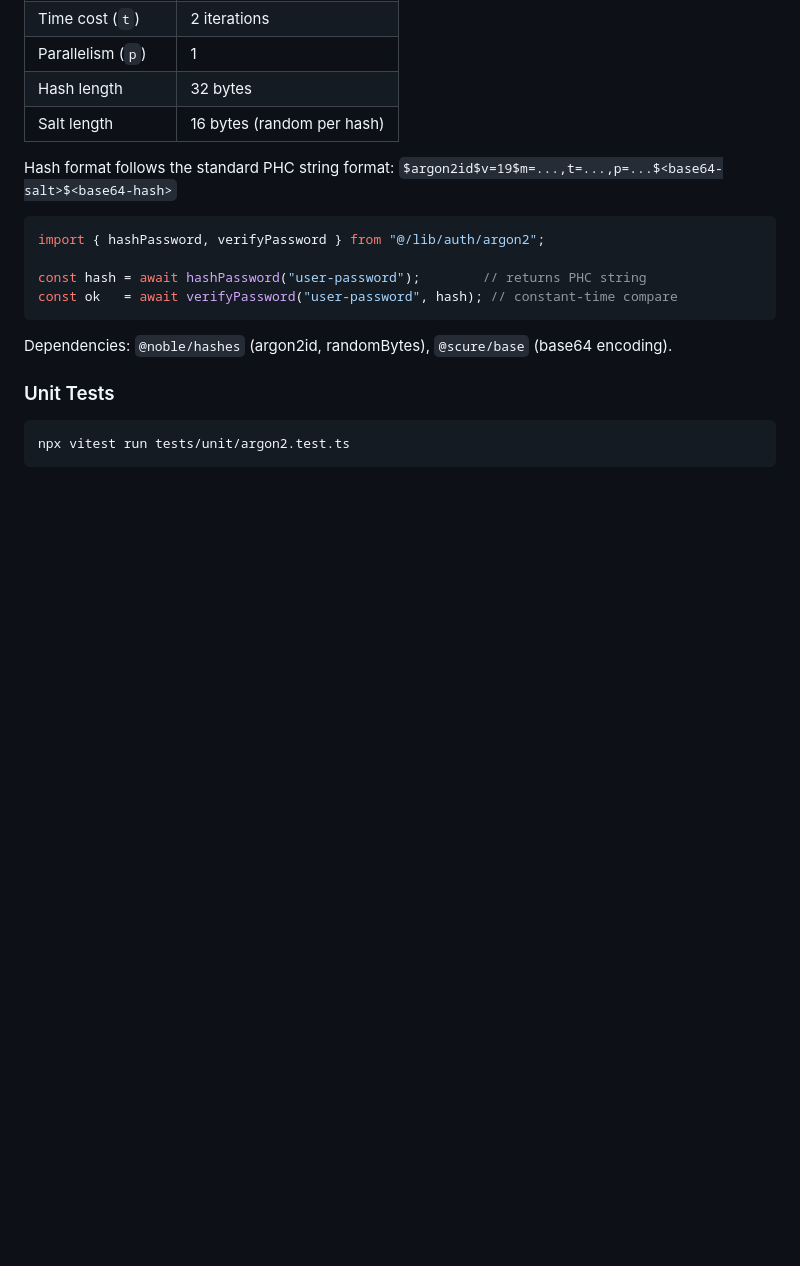
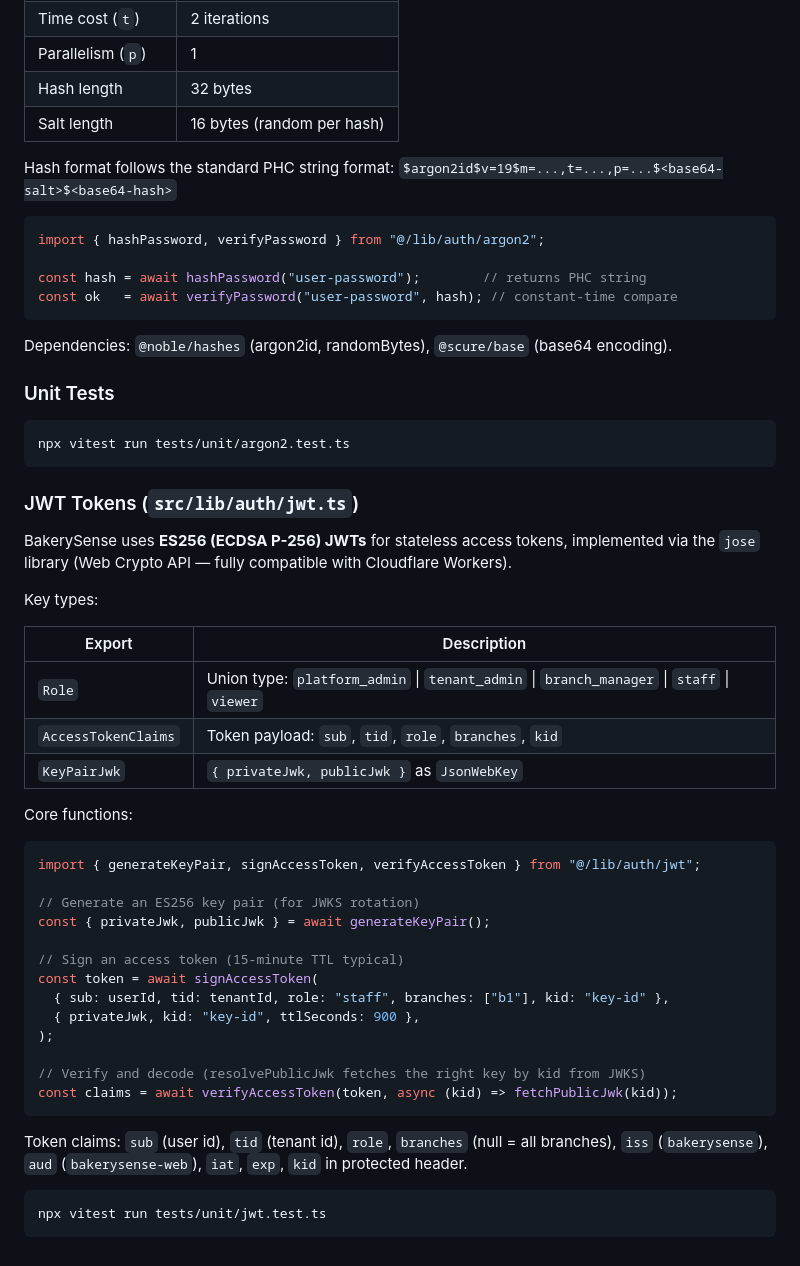
Before and after one commit to Whyme-Labs/bakerysense, a Markdown page: bakerysense-web/README.md, the part around the change. Drawn GitHub-style; blank space fills up the shorter version.

Commit message:
docs(web): document ES256 JWT sign + verify in README
Co-Authored-By: Claude Sonnet 4.6 <noreply@anthropic.com>

````diff
--- a/bakerysense-web/README.md
+++ b/bakerysense-web/README.md
@@ -147,3 +147,39 @@ Dependencies: `@noble/hashes` (argon2id, randomBytes), `@scure/base` (base64 enc
 ```bash
 npx vitest run tests/unit/argon2.test.ts
 ```
+
+### JWT Tokens (`src/lib/auth/jwt.ts`)
+
+BakerySense uses **ES256 (ECDSA P-256) JWTs** for stateless access tokens, implemented via the `jose` library (Web Crypto API — fully compatible with Cloudflare Workers).
+
+Key types:
+
+| Export | Description |
+|---|---|
+| `Role` | Union type: `platform_admin` \| `tenant_admin` \| `branch_manager` \| `staff` \| `viewer` |
+| `AccessTokenClaims` | Token payload: `sub`, `tid`, `role`, `branches`, `kid` |
+| `KeyPairJwk` | `{ privateJwk, publicJwk }` as `JsonWebKey` |
+
+Core functions:
+
+```ts
+import { generateKeyPair, signAccessToken, verifyAccessToken } from "@/lib/auth/jwt";
+
+// Generate an ES256 key pair (for JWKS rotation)
+const { privateJwk, publicJwk } = await generateKeyPair();
+
+// Sign an access token (15-minute TTL typical)
+const token = await signAccessToken(
+  { sub: userId, tid: tenantId, role: "staff", branches: ["b1"], kid: "key-id" },
+  { privateJwk, kid: "key-id", ttlSeconds: 900 },
+);
+
+// Verify and decode (resolvePublicJwk fetches the right key by kid from JWKS)
+const claims = await verifyAccessToken(token, async (kid) => fetchPublicJwk(kid));
+```
+
+Token claims: `sub` (user id), `tid` (tenant id), `role`, `branches` (null = all branches), `iss` (`bakerysense`), `aud` (`bakerysense-web`), `iat`, `exp`, `kid` in protected header.
+
+```bash
+npx vitest run tests/unit/jwt.test.ts
+```
````
